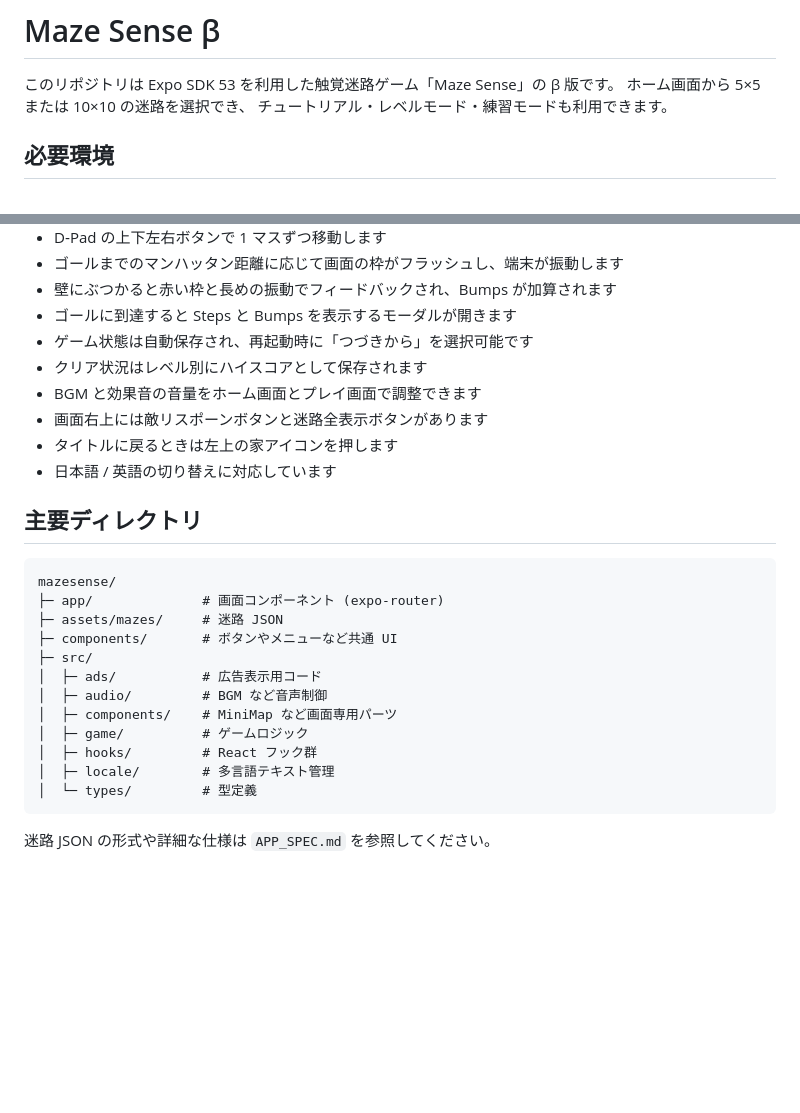
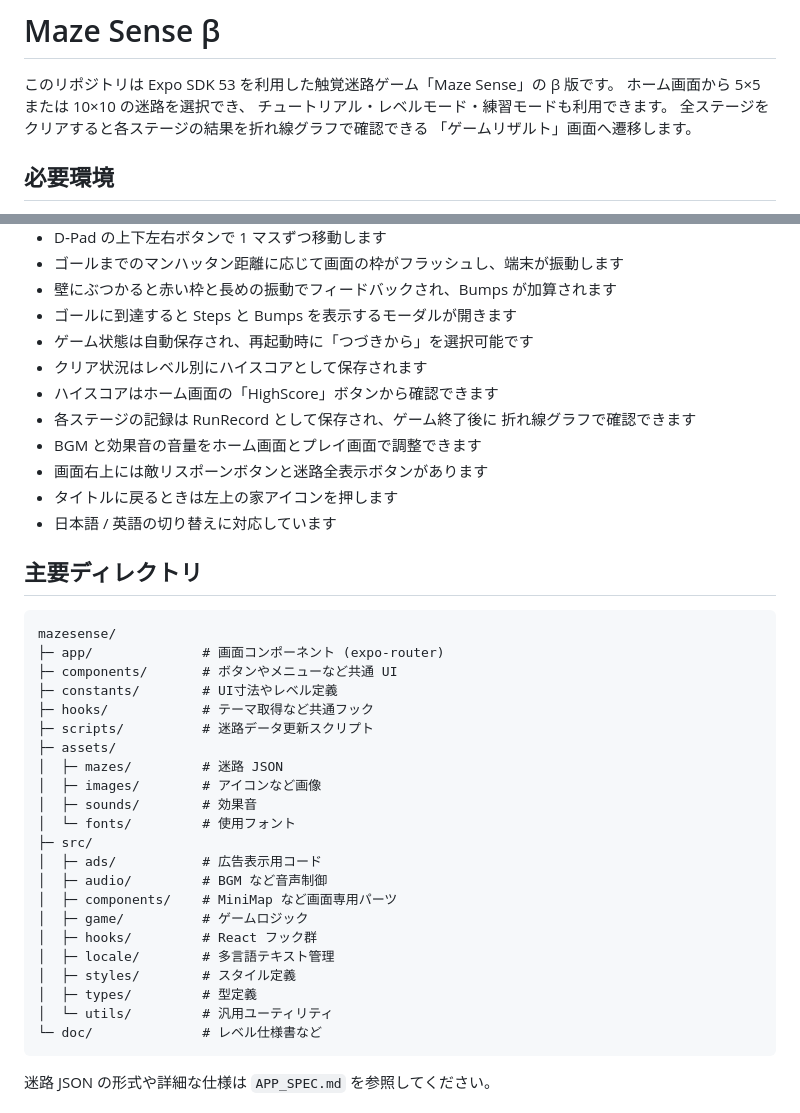
Before and after one commit to kokiSAT0/HapticMaze, a Markdown page: README.md, 2 parts joined by grey strips. GitHub-like rendering; blank space fills up the shorter version.

Commit message:
docs: README を最新の実装に更新

````diff
--- a/README.md
+++ b/README.md
@@ -3,6 +3,8 @@
 このリポジトリは Expo SDK 53 を利用した触覚迷路ゲーム「Maze Sense」の β 版です。
 ホーム画面から 5×5 または 10×10 の迷路を選択でき、
 チュートリアル・レベルモード・練習モードも利用できます。
+全ステージをクリアすると各ステージの結果を折れ線グラフで確認できる
+「ゲームリザルト」画面へ遷移します。
 
 ## 必要環境
 
@@ -67,6 +69,9 @@ Expo のビルドサービスを利用する場合は `eas.json` の `env` セ
 - ゴールに到達すると Steps と Bumps を表示するモーダルが開きます
 - ゲーム状態は自動保存され、再起動時に「つづきから」を選択可能です
 - クリア状況はレベル別にハイスコアとして保存されます
+- ハイスコアはホーム画面の「HighScore」ボタンから確認できます
+- 各ステージの記録は RunRecord として保存され、ゲーム終了後に
+  折れ線グラフで確認できます
 - BGM と効果音の音量をホーム画面とプレイ画面で調整できます
 - 画面右上には敵リスポーンボタンと迷路全表示ボタンがあります
 - タイトルに戻るときは左上の家アイコンを押します
@@ -77,8 +82,15 @@ Expo のビルドサービスを利用する場合は `eas.json` の `env` セ
 ```
 mazesense/
 ├─ app/              # 画面コンポーネント (expo-router)
-├─ assets/mazes/     # 迷路 JSON
 ├─ components/       # ボタンやメニューなど共通 UI
+├─ constants/        # UI寸法やレベル定義
+├─ hooks/            # テーマ取得など共通フック
+├─ scripts/          # 迷路データ更新スクリプト
+├─ assets/
+│  ├─ mazes/         # 迷路 JSON
+│  ├─ images/        # アイコンなど画像
+│  ├─ sounds/        # 効果音
+│  └─ fonts/         # 使用フォント
 ├─ src/
 │  ├─ ads/           # 広告表示用コード
 │  ├─ audio/         # BGM など音声制御
@@ -86,7 +98,10 @@ mazesense/
 │  ├─ game/          # ゲームロジック
 │  ├─ hooks/         # React フック群
 │  ├─ locale/        # 多言語テキスト管理
-│  └─ types/         # 型定義
+│  ├─ styles/        # スタイル定義
+│  ├─ types/         # 型定義
+│  └─ utils/         # 汎用ユーティリティ
+└─ doc/              # レベル仕様書など
 ```
 
 迷路 JSON の形式や詳細な仕様は `APP_SPEC.md` を参照してください。
````
